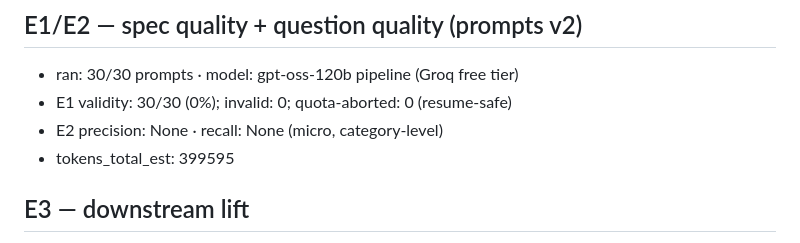
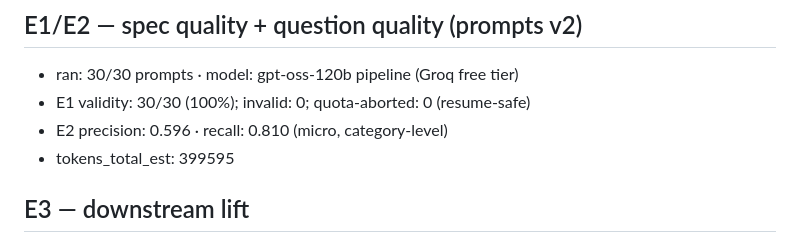
Before and after one commit to Atharva-Raghuvanshi/SpecTrim, a Markdown page: evals/REPORT.md, the part around one of its changes. GitHub-like rendering.

```diff
--- a/evals/REPORT.md
+++ b/evals/REPORT.md
@@ -4,8 +4,8 @@ _Generated from evals/results/*.json — only measured numbers appear here; anyt
 
 ## E1/E2 — spec quality + question quality (prompts v2)
 - ran: 30/30 prompts · model: gpt-oss-120b pipeline (Groq free tier)
-- E1 validity: 30/30 (0%); invalid: 0; quota-aborted: 0 (resume-safe)
-- E2 precision: None · recall: None (micro, category-level)
+- E1 validity: 30/30 (100%); invalid: 0; quota-aborted: 0 (resume-safe)
+- E2 precision: 0.596 · recall: 0.810 (micro, category-level)
 - tokens_total_est: 399595
 
 ## E3 — downstream lift
```
Also changed, not shown: other parts of evals/REPORT.md (+2 -1 lines), docs/log.md (+20 -0 lines), docs/screenshots/ui-overview.png, 9 other files.
